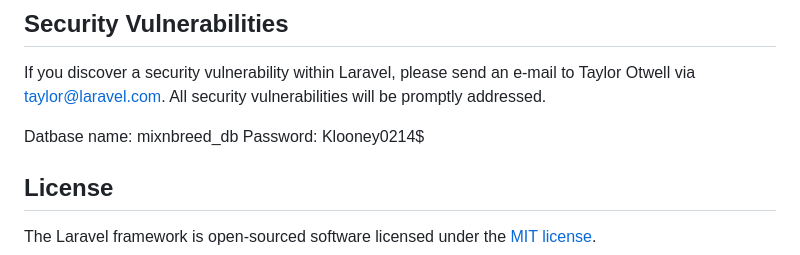
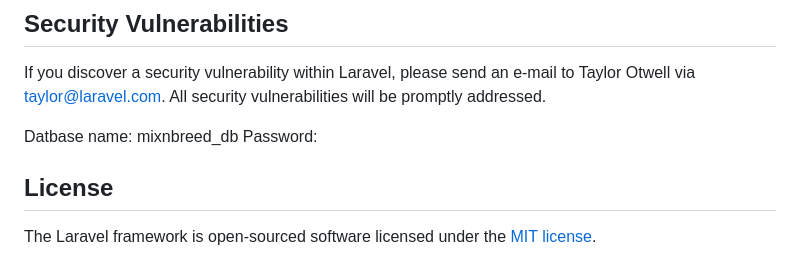
Before and after one commit to chryssallasgo/Mix-N-Breed, a Markdown page: README.md, the part around the change. Drawn GitHub-style.

```diff
--- a/README.md
+++ b/README.md
@@ -56,7 +56,7 @@ In order to ensure that the Laravel community is welcoming to all, please review
 
 If you discover a security vulnerability within Laravel, please send an e-mail to Taylor Otwell via [taylor@laravel.com](mailto:taylor@laravel.com). All security vulnerabilities will be promptly addressed.
 
-Datbase name: mixnbreed_db Password: Klooney0214$
+Datbase name: mixnbreed_db Password:
 
 ## License
 
```
